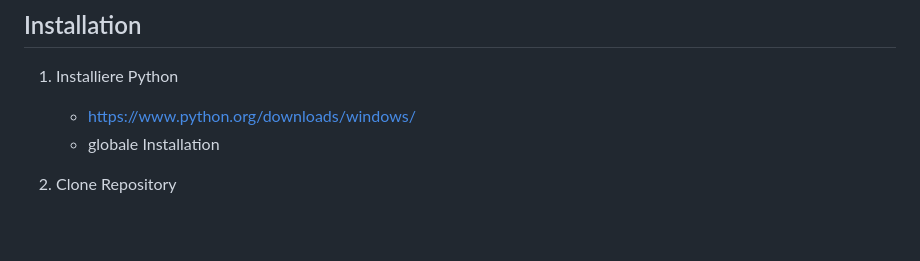
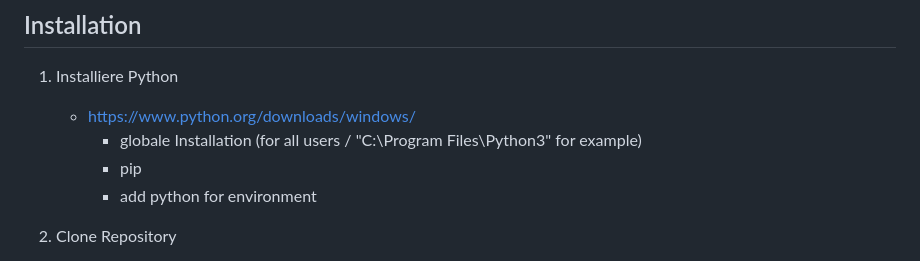
Before and after one commit to cablebender/vw-statusmonitor, a Markdown page: README.md, the part around the change. Drawn GitHub-style; blank space fills up the shorter version.

Commit message:
Update Python installation instructions in README
Clarify installation instructions for Python and pip.

```diff
--- a/README.md
+++ b/README.md
@@ -29,7 +29,9 @@ Lightweight status monitoring dashboard for Windows Server.
 
 1. Installiere Python
    * https://www.python.org/downloads/windows/
-   * globale Installation
+     * globale Installation (for all users / "C:\Program Files\Python3" for example)
+     * pip
+     * add python for environment
 
 2. Clone Repository
    * einfach downloaden und
```
